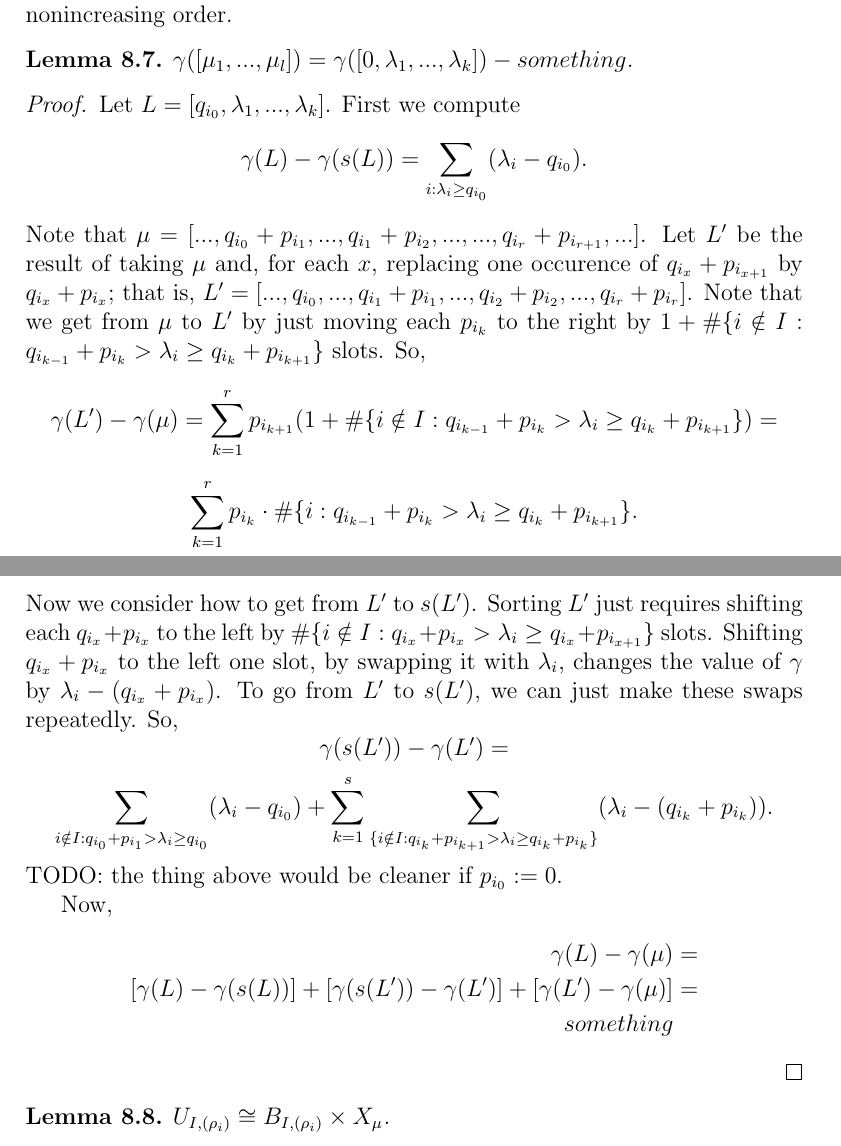
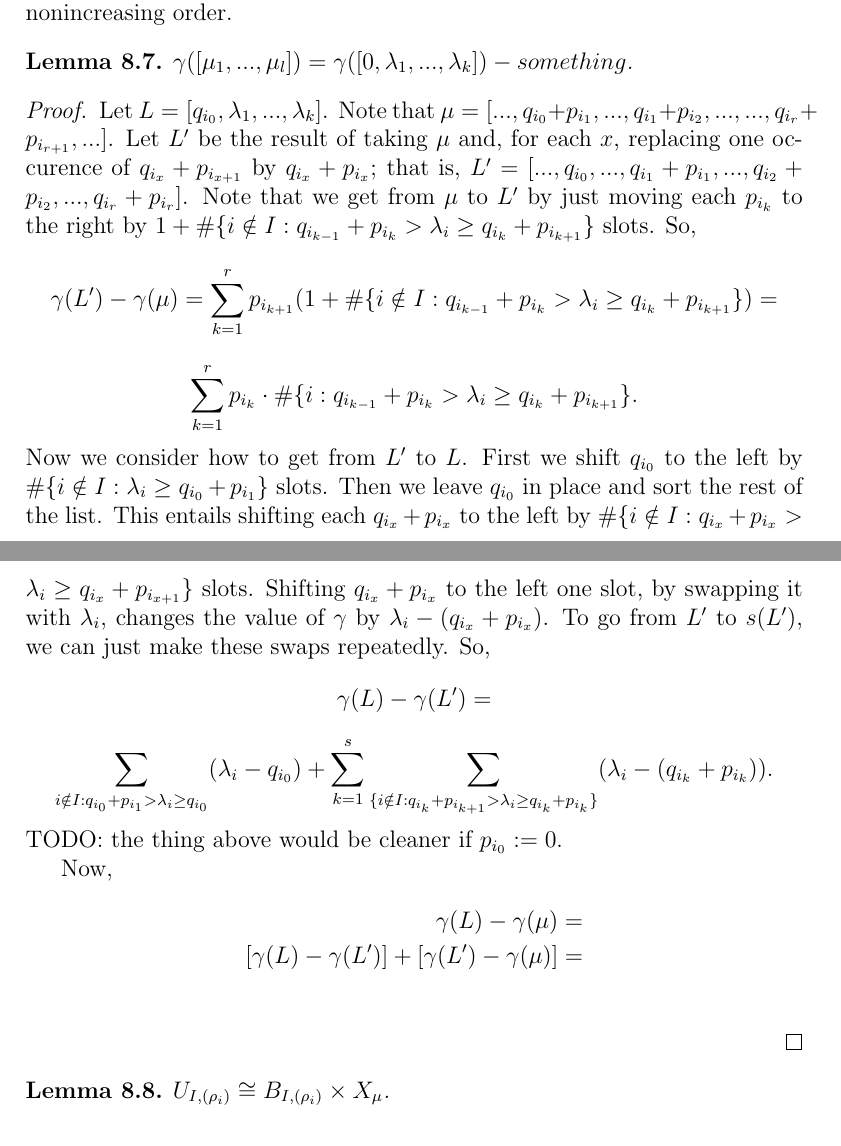
Before and after one commit to OwenConoly/springer, a LaTeX document (paper.tex): two parts of pages 21 and 22 of 23, joined at a grey line, cut so that both start at the same text. Compiled offline with pdfLaTeX.

Commit message:
improve dimension calculation

```diff
--- a/paper.tex
+++ b/paper.tex
@@ -895,8 +895,6 @@ Let \(s\) be the function taking integer lists to lists which sorts the input in
 \end{lemma}
 \begin{proof}
     Let \(L = [q_{i_0}, \lambda_1, ..., \lambda_k]\).
-    First we compute
-    \[\gamma(L) - \gamma(s(L)) = \sum_{i : \lambda_i \geq q_{i_0}} (\lambda_i - q_{i_0}).\]
     Note that \(\mu = [..., q_{i_0} + p_{i_1}, ..., q_{i_1} + p_{i_2}, ..., ..., q_{i_r} + p_{i_{r + 1}}, ...]\).
     Let \(L'\) be the result of taking \(\mu\) and, for each \(x\), replacing one occurence of \(q_{i_x} + p_{i_{x + 1}}\) by \(q_{i_x} + p_{i_x}\); that is,
     \(L' = [..., q_{i_0}, ..., q_{i_1} + p_{i_1}, ..., q_{i_2} + p_{i_2}, ..., q_{i_r} + p_{i_r}]\).
@@ -904,21 +902,21 @@ Let \(s\) be the function taking integer lists to lists which sorts the input in
     So,
     \[\gamma(L') - \gamma(\mu) = \sum_{k = 1}^r p_{i_{k + 1}} (1 + \#\{i \notin I : q_{i_{k - 1}} + p_{i_k} > \lambda_i \geq q_{i_k} + p_{i_{k + 1}}\}) = \]
     \[\sum_{k = 1}^r p_{i_k} \cdot \#\{i : q_{i_{k - 1}} + p_{i_k} > \lambda_i \geq q_{i_k} + p_{i_{k + 1}}\}.\]
-    Now we consider how to get from \(L'\) to \(s(L')\).
-    Sorting \(L'\) just requires shifting each \(q_{i_x} + p_{i_x}\) to the left by \(\#\{i \notin I : q_{i_x} + p_{i_x} > \lambda_i \geq q_{i_x} + p_{i_{x + 1}}\}\) slots.
+    Now we consider how to get from \(L'\) to \(L\).
+    First we shift \(q_{i_0}\) to the left by \(\#\{i \notin I : \lambda_i \geq q_{i_0} + p_{i_1}\}\) slots.
+    Then we leave \(q_{i_0}\) in place and sort the rest of the list.
+    This entails shifting each \(q_{i_x} + p_{i_x}\) to the left by \(\#\{i \notin I : q_{i_x} + p_{i_x} > \lambda_i \geq q_{i_x} + p_{i_{x + 1}}\}\) slots.
     Shifting \(q_{i_x} + p_{i_x}\) to the left one slot, by swapping it with \(\lambda_i\), changes the value of \(\gamma\) by \(\lambda_i - (q_{i_x} + p_{i_x})\).
     To go from \(L'\) to \(s(L')\), we can just make these swaps repeatedly.
     So,
-    \[\gamma(s(L')) - \gamma(L') = \]
+    \[\gamma(L) - \gamma(L') = \]
     \[\sum_{i \notin I : q_{i_0} + p_{i_1} > \lambda_i \geq q_{i_0}} (\lambda_i - q_{i_0}) + \sum_{k = 1}^s \sum_{\{i \notin I : q_{i_k} + p_{i_{k + 1}} > \lambda_i \geq q_{i_k} + p_{i_k}\}} (\lambda_i - (q_{i_k} + p_{i_k})).\]
     TODO: the thing above would be cleaner if \(p_{i_0} := 0\).
     \par Now,
     \begin{align*}
         \gamma(L) - \gamma(\mu) & = \\
-        [\gamma(L) - \gamma(s(L))] + [\gamma(s(L')) - \gamma(L')] + [\gamma(L') - \gamma(\mu)] & = \\
-        something
+        [\gamma(L) - \gamma(L')] + [\gamma(L') - \gamma(\mu)] & = \\
     \end{align*}
-
 \end{proof}
 
 \begin{lemma}
```
Also changed, not shown: paper.pdf.
